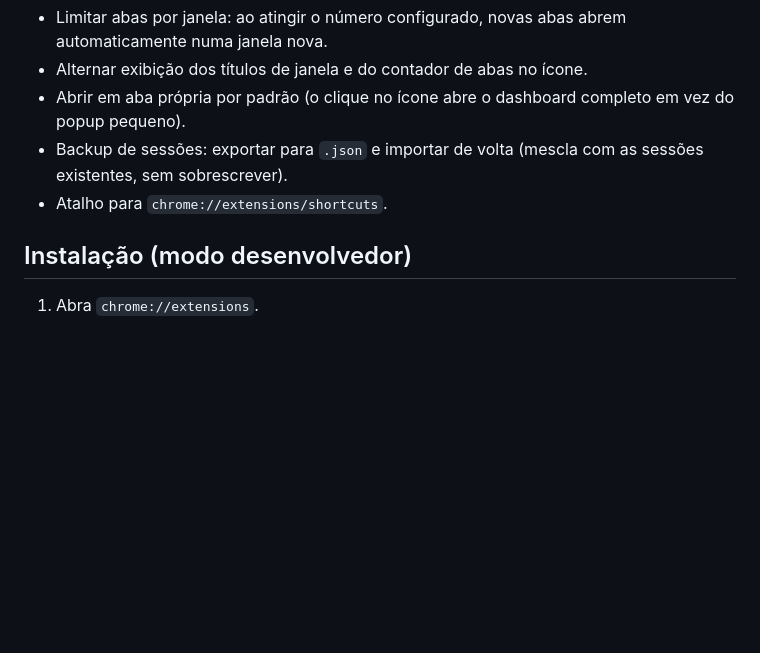
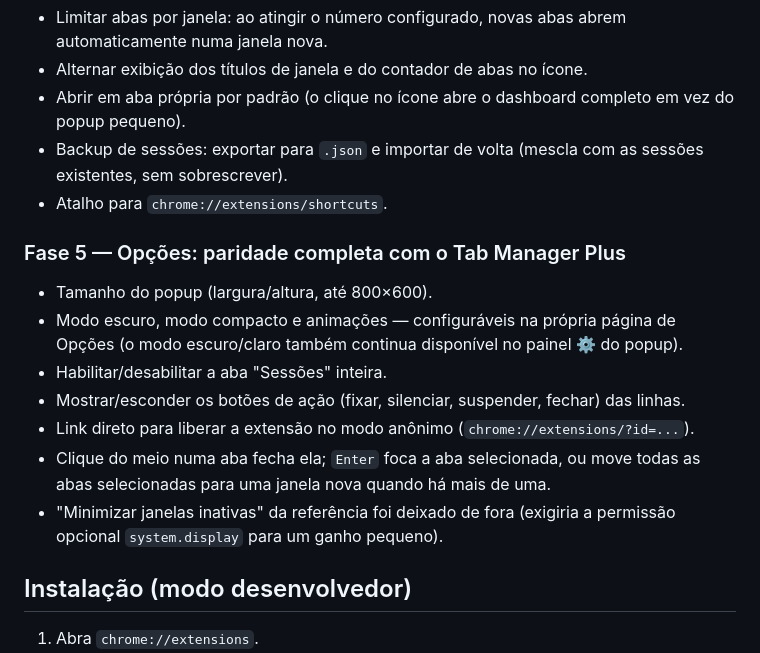
Before and after one commit to ICE3BR/tab_manager, a Markdown page: README.md, the part around the change. GitHub-like rendering; blank space fills up the shorter version.

Commit message:
docs: Fase 5 TDD evidence report and README updates

```diff
--- a/README.md
+++ b/README.md
@@ -38,6 +38,16 @@ Acessível em `chrome://extensions` → Detalhes → "Opções da extensão", ou
 - Backup de sessões: exportar para `.json` e importar de volta (mescla com as sessões existentes, sem sobrescrever).
 - Atalho para `chrome://extensions/shortcuts`.
 
+### Fase 5 — Opções: paridade completa com o Tab Manager Plus
+
+- Tamanho do popup (largura/altura, até 800×600).
+- Modo escuro, modo compacto e animações — configuráveis na própria página de Opções (o modo escuro/claro também continua disponível no painel ⚙ do popup).
+- Habilitar/desabilitar a aba "Sessões" inteira.
+- Mostrar/esconder os botões de ação (fixar, silenciar, suspender, fechar) das linhas.
+- Link direto para liberar a extensão no modo anônimo (`chrome://extensions/?id=...`).
+- Clique do meio numa aba fecha ela; `Enter` foca a aba selecionada, ou move todas as abas selecionadas para uma janela nova quando há mais de uma.
+- "Minimizar janelas inativas" da referência foi deixado de fora (exigiria a permissão opcional `system.display` para um ganho pequeno).
+
 ## Instalação (modo desenvolvedor)
 
 1. Abra `chrome://extensions`.
```
Also changed, not shown: docs/testing/fase-5.tdd.md (added, +87 -0 lines).
